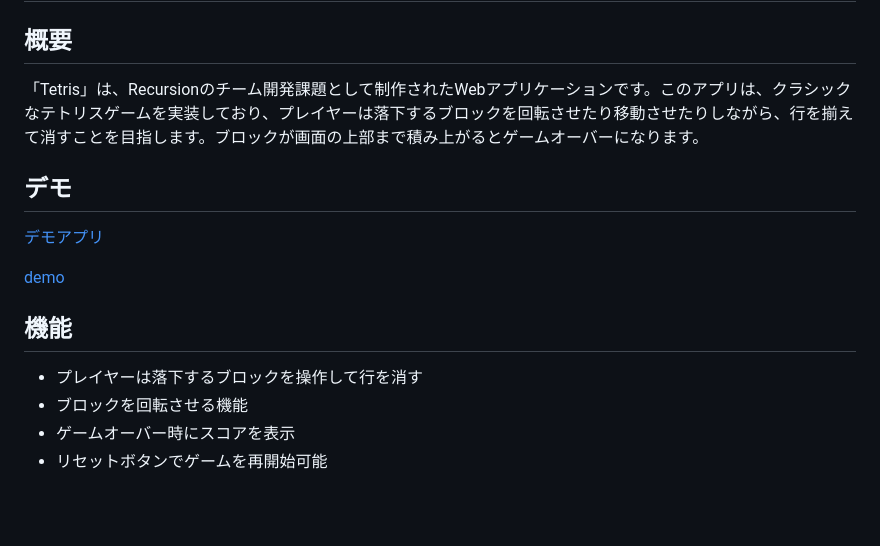
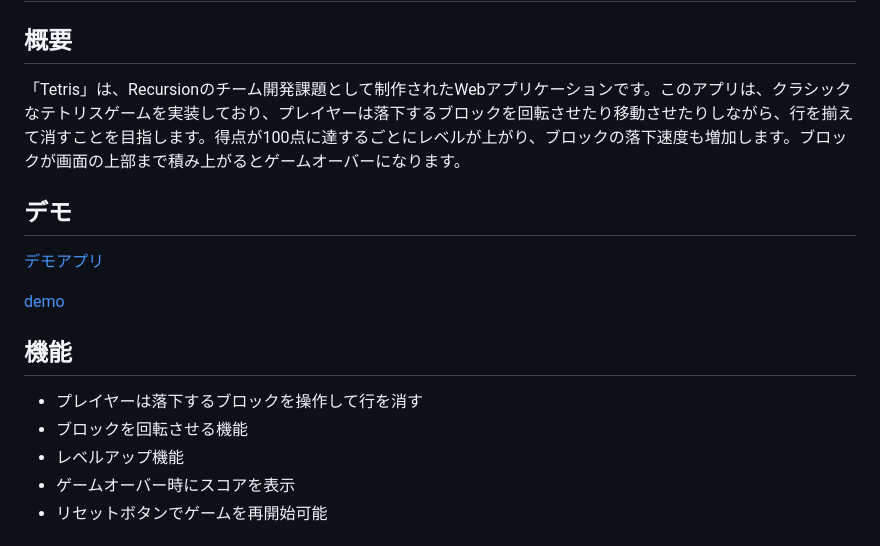
Before and after one commit to Recursion-teamdev-red/work-space-Tetris, a Markdown page: README.md, the part around the change. Drawn GitHub-style; blank space fills up the shorter version.

```diff
--- a/README.md
+++ b/README.md
@@ -2,7 +2,7 @@
 
 ## 概要
 
-「Tetris」は、Recursionのチーム開発課題として制作されたWebアプリケーションです。このアプリは、クラシックなテトリスゲームを実装しており、プレイヤーは落下するブロックを回転させたり移動させたりしながら、行を揃えて消すことを目指します。ブロックが画面の上部まで積み上がるとゲームオーバーになります。
+「Tetris」は、Recursionのチーム開発課題として制作されたWebアプリケーションです。このアプリは、クラシックなテトリスゲームを実装しており、プレイヤーは落下するブロックを回転させたり移動させたりしながら、行を揃えて消すことを目指します。得点が100点に達するごとにレベルが上がり、ブロックの落下速度も増加します。ブロックが画面の上部まで積み上がるとゲームオーバーになります。
 
 ## デモ
 [デモアプリ](https://recursion-teamdev-red.github.io/work-space-Tetris/)
@@ -13,6 +13,7 @@
 
 - プレイヤーは落下するブロックを操作して行を消す
 - ブロックを回転させる機能
+- レベルアップ機能
 - ゲームオーバー時にスコアを表示
 - リセットボタンでゲームを再開始可能
 
```
